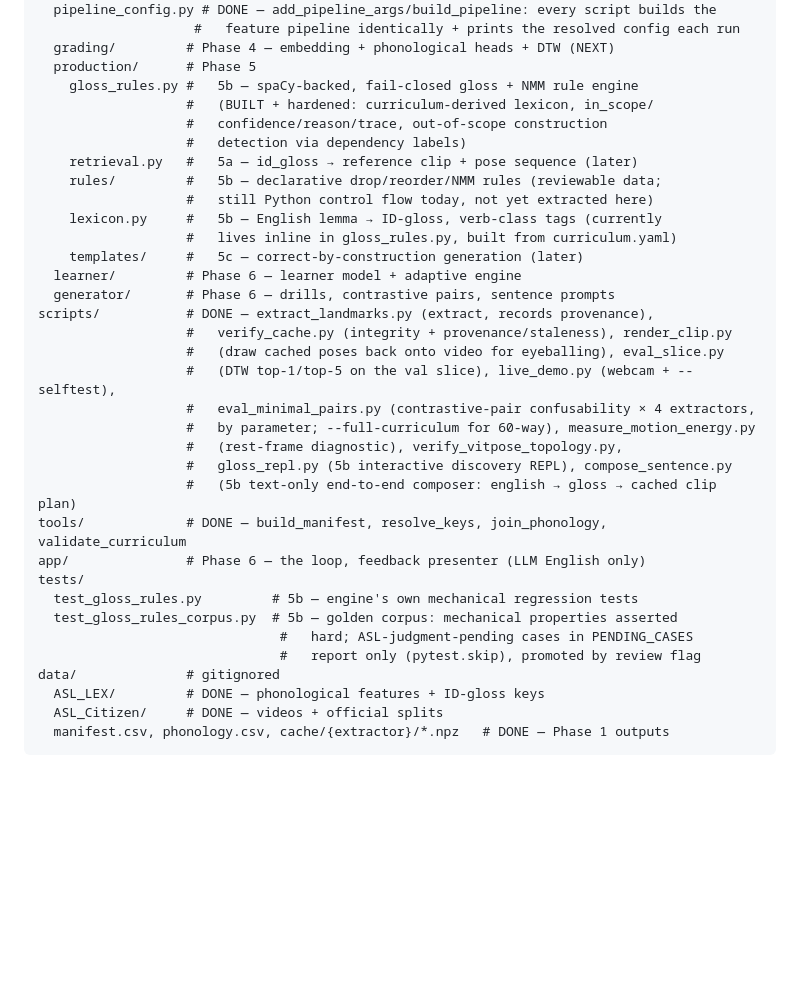
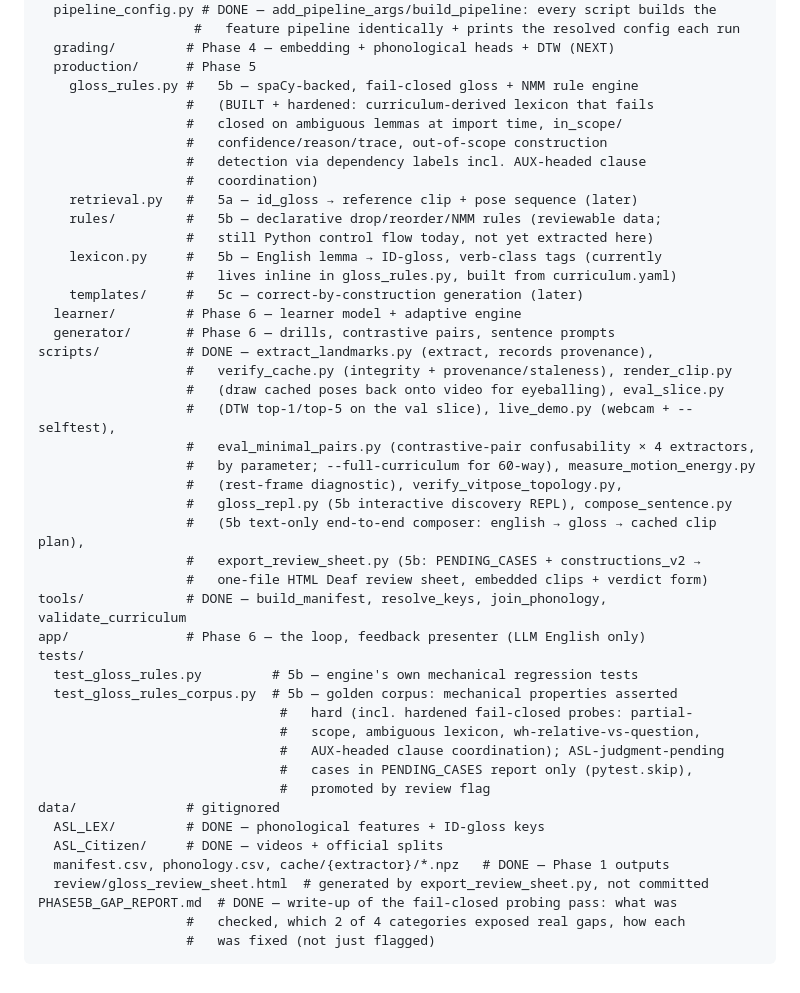
Before and after one commit to HackOverflow404/SignLanguageLearning, a Markdown page: project_workflow.md, the part around one of its changes. GitHub-like rendering; blank space fills up the shorter version.

```diff
--- a/project_workflow.md
+++ b/project_workflow.md
@@ -749,9 +780,11 @@ sentences. Templates cost arbitrary *structural* variety, not adaptiveness.
       grading/         # Phase 4 — embedding + phonological heads + DTW (NEXT)
       production/      # Phase 5
         gloss_rules.py #   5b — spaCy-backed, fail-closed gloss + NMM rule engine
-                       #   (BUILT + hardened: curriculum-derived lexicon, in_scope/
+                       #   (BUILT + hardened: curriculum-derived lexicon that fails
+                       #   closed on ambiguous lemmas at import time, in_scope/
                        #   confidence/reason/trace, out-of-scope construction
-                       #   detection via dependency labels)
+                       #   detection via dependency labels incl. AUX-headed clause
+                       #   coordination)
         retrieval.py   #   5a — id_gloss → reference clip + pose sequence (later)
         rules/         #   5b — declarative drop/reorder/NMM rules (reviewable data;
                        #   still Python control flow today, not yet extracted here)
@@ -768,15 +801,24 @@ sentences. Templates cost arbitrary *structural* variety, not adaptiveness.
                        #   by parameter; --full-curriculum for 60-way), measure_motion_energy.py
                        #   (rest-frame diagnostic), verify_vitpose_topology.py,
                        #   gloss_repl.py (5b interactive discovery REPL), compose_sentence.py
-                       #   (5b text-only end-to-end composer: english → gloss → cached clip plan)
+                       #   (5b text-only end-to-end composer: english → gloss → cached clip plan),
+                       #   export_review_sheet.py (5b: PENDING_CASES + constructions_v2 →
+                       #   one-file HTML Deaf review sheet, embedded clips + verdict form)
     tools/             # DONE — build_manifest, resolve_keys, join_phonology, validate_curriculum
     app/               # Phase 6 — the loop, feedback presenter (LLM English only)
     tests/
       test_gloss_rules.py         # 5b — engine's own mechanical regression tests
       test_gloss_rules_corpus.py  # 5b — golden corpus: mechanical properties asserted
-                                   #   hard; ASL-judgment-pending cases in PENDING_CASES
-                                   #   report only (pytest.skip), promoted by review flag
+                                   #   hard (incl. hardened fail-closed probes: partial-
+                                   #   scope, ambiguous lexicon, wh-relative-vs-question,
+                                   #   AUX-headed clause coordination); ASL-judgment-pending
+                                   #   cases in PENDING_CASES report only (pytest.skip),
+                                   #   promoted by review flag
     data/              # gitignored
       ASL_LEX/         # DONE — phonological features + ID-gloss keys
       ASL_Citizen/     # DONE — videos + official splits
       manifest.csv, phonology.csv, cache/{extractor}/*.npz   # DONE — Phase 1 outputs
+      review/gloss_review_sheet.html  # generated by export_review_sheet.py, not committed
+    PHASE5B_GAP_REPORT.md  # DONE — write-up of the fail-closed probing pass: what was
+                       #   checked, which 2 of 4 categories exposed real gaps, how each
+                       #   was fixed (not just flagged)
```
Also changed, not shown: other parts of project_workflow.md (+57 -26 lines).
